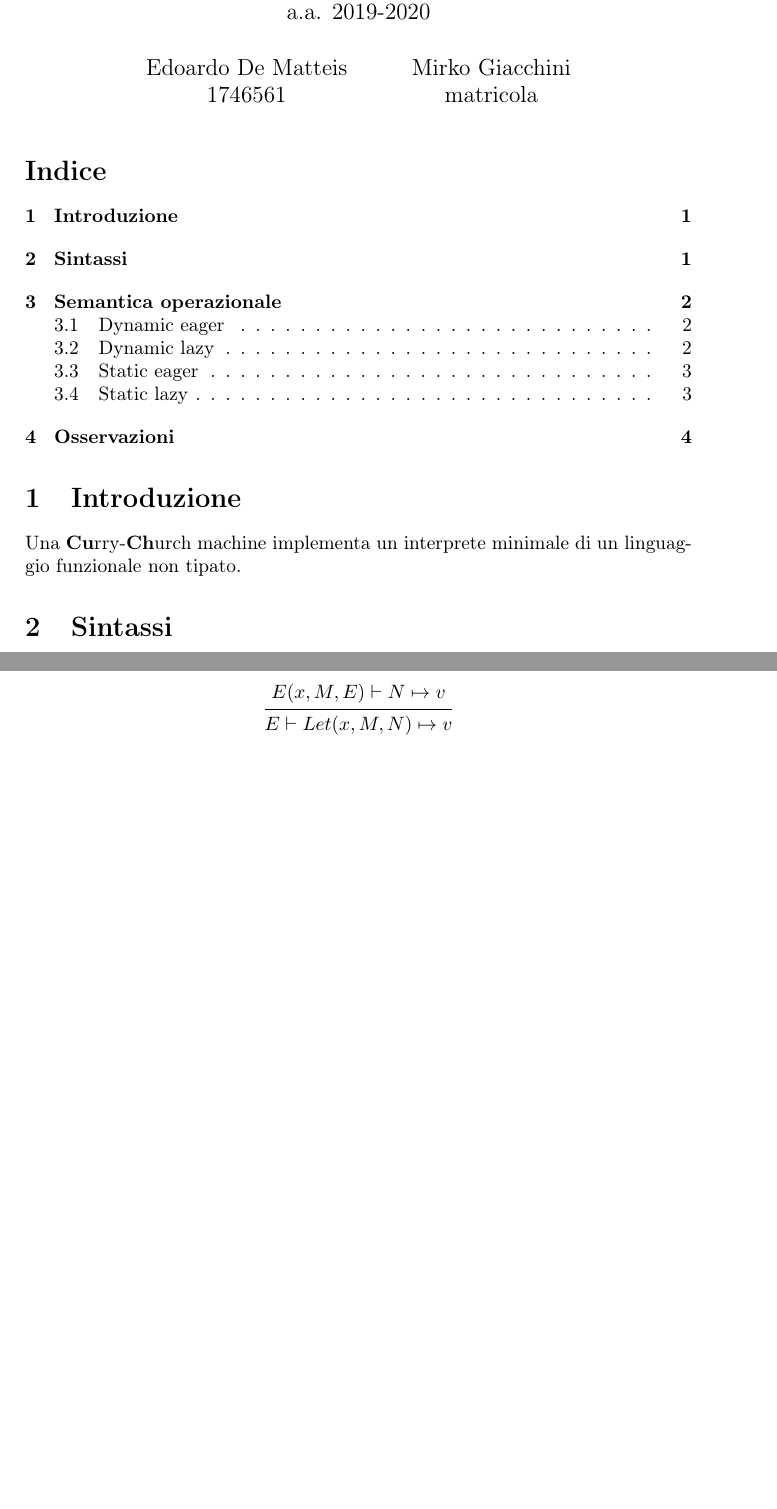
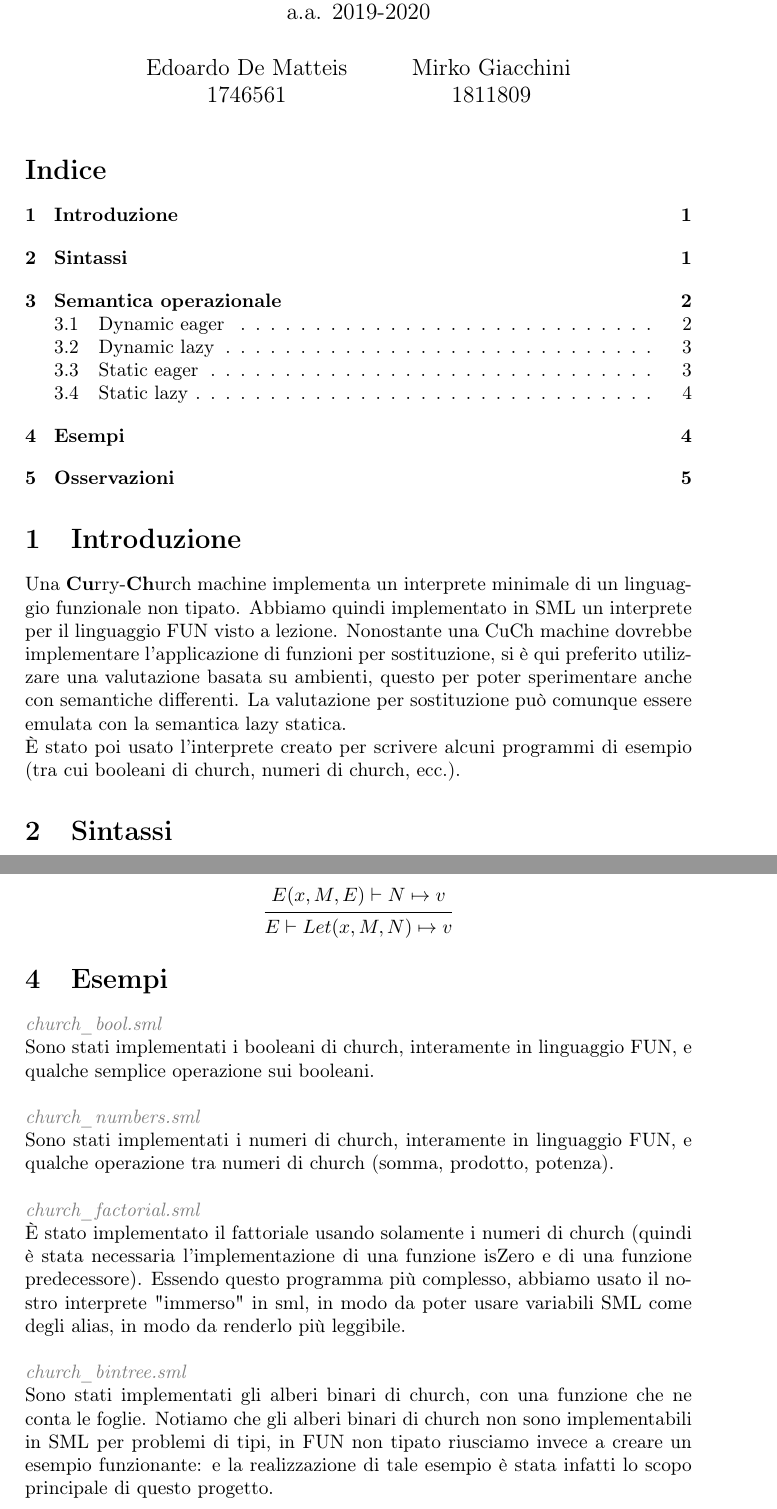
Before and after one commit to Mirko222/cuch-machine, a LaTeX document (tex/paper.tex): two parts of pages 1 and 4 of 5 before the commit and two parts of pages 1 and 4 of 6 after it, joined at a grey line, cut so that both start at the same text, the shorter picture padded with empty space. Compiled offline with pdfLaTeX.

Commit message:
aggiunte due parole per ogni esempio, e sistemate cosette qua e là

```diff
--- a/tex/paper.tex
+++ b/tex/paper.tex
@@ -10,7 +10,7 @@
 	a.a. 2019-2020}
 
 \author{Edoardo De Matteis  \\ 1746561
-   \and Mirko Giacchini \\ matricola }
+   \and Mirko Giacchini \\ 1811809 }
 
 \date{}
 
@@ -19,7 +19,8 @@
 	\tableofcontents
 
 	\section{Introduzione}
-	Una \textbf{Cu}rry-\textbf{Ch}urch machine implementa un interprete minimale di un linguaggio funzionale non tipato.
+	Una \textbf{Cu}rry-\textbf{Ch}urch machine implementa un interprete minimale di un linguaggio funzionale non tipato. Abbiamo quindi implementato in SML un interprete per il linguaggio FUN visto a lezione. Nonostante una CuCh machine dovrebbe implementare l'applicazione di funzioni per sostituzione, si è qui preferito utilizzare una valutazione basata su ambienti, questo per poter sperimentare anche con semantiche differenti. La valutazione per sostituzione può comunque essere emulata con la semantica lazy statica.\\
+È stato poi usato l'interprete creato per scrivere alcuni programmi di esempio (tra cui booleani di church, numeri di church, ecc.).
 	\section{Sintassi}
 	\textit{\textcolor{gray}{syntax.sml}} \\
 
@@ -268,7 +269,17 @@
 		\end{prooftree}
 	\]
 
-	\section[Osservazioni]{Osservazioni\footnote{Negli esempi proposti si è preferito adottare la sintassi di SML per leggibilità.}}
+	\section{Esempi}
+	\textit{\textcolor{gray}{church\_bool.sml}} \\
+	Sono stati implementati i booleani di church, interamente in linguaggio FUN, e qualche semplice operazione sui booleani.\\ \\
+	\textit{\textcolor{gray}{church\_numbers.sml}} \\
+	Sono stati implementati i numeri di church, interamente in linguaggio FUN, e qualche operazione tra numeri di church (somma, prodotto, potenza).\\ \\
+	\textit{\textcolor{gray}{church\_factorial.sml}} \\
+	È stato implementato il fattoriale usando solamente i numeri di church (quindi è stata necessaria l'implementazione di una funzione isZero e di una funzione predecessore). Essendo questo programma più complesso, abbiamo usato il nostro interprete "immerso" in sml, in modo da poter usare variabili SML come degli alias, in modo da renderlo più leggibile. \\ \\
+	\textit{\textcolor{gray}{church\_bintree.sml}} \\
+	Sono stati implementati gli alberi binari di church, con una funzione che ne conta le foglie. Notiamo che gli alberi binari di church non sono implementabili in SML per problemi di tipi, in FUN non tipato riusciamo invece a creare un esempio funzionante: e la realizzazione di tale esempio è stata infatti lo scopo principale di questo progetto.
+
+	\section[Osservazioni]{Osservazioni\footnote{Negli esempi proposti si è preferito adottare la sintassi di FUN per leggibilità.}}
 	Un programma che mette in mostra le differenze tra una valutazione eager ed una lazy è il programma
 	\[ let \ x = x \ in \ x \]
 	che in una semantica static eager (come in SML) dà errore perchè $x$ non è definita. In una semantica dynamic lazy va invece in loop
```
Also changed, not shown: tex/paper.pdf, tex/paper.tex (18 more changed lines), 1 other file.
